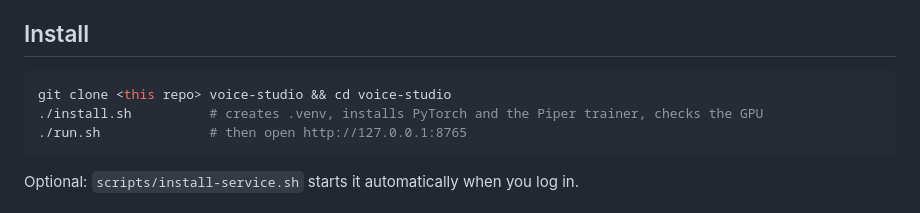
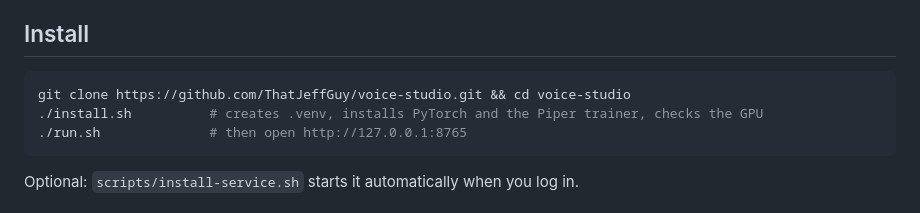
Before and after one commit to ThatJeffGuy/thepipermill, a Markdown page: README.md, the part around the change. Drawn GitHub-style.

Commit message:
README: real clone URL
Co-Authored-By: Claude Sonnet 5.5 <noreply@anthropic.com>

````diff
--- a/README.md
+++ b/README.md
@@ -24,7 +24,7 @@ Tested on Ubuntu with an RTX 5070 (Blackwell, CUDA 13 build of PyTorch).
 ## Install
 
 ```bash
-git clone <this repo> voice-studio && cd voice-studio
+git clone https://github.com/ThatJeffGuy/voice-studio.git && cd voice-studio
 ./install.sh          # creates .venv, installs PyTorch and the Piper trainer, checks the GPU
 ./run.sh              # then open http://127.0.0.1:8765
 ```
````
